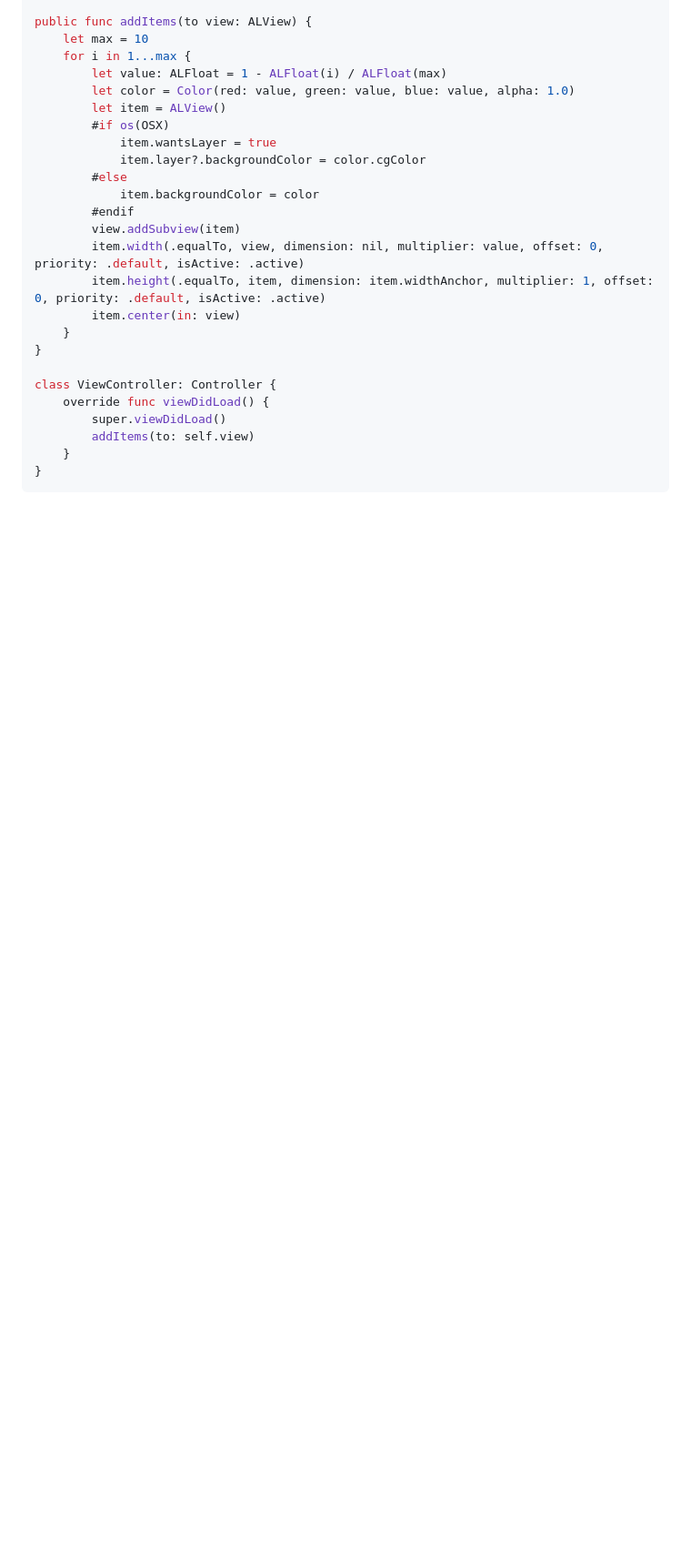
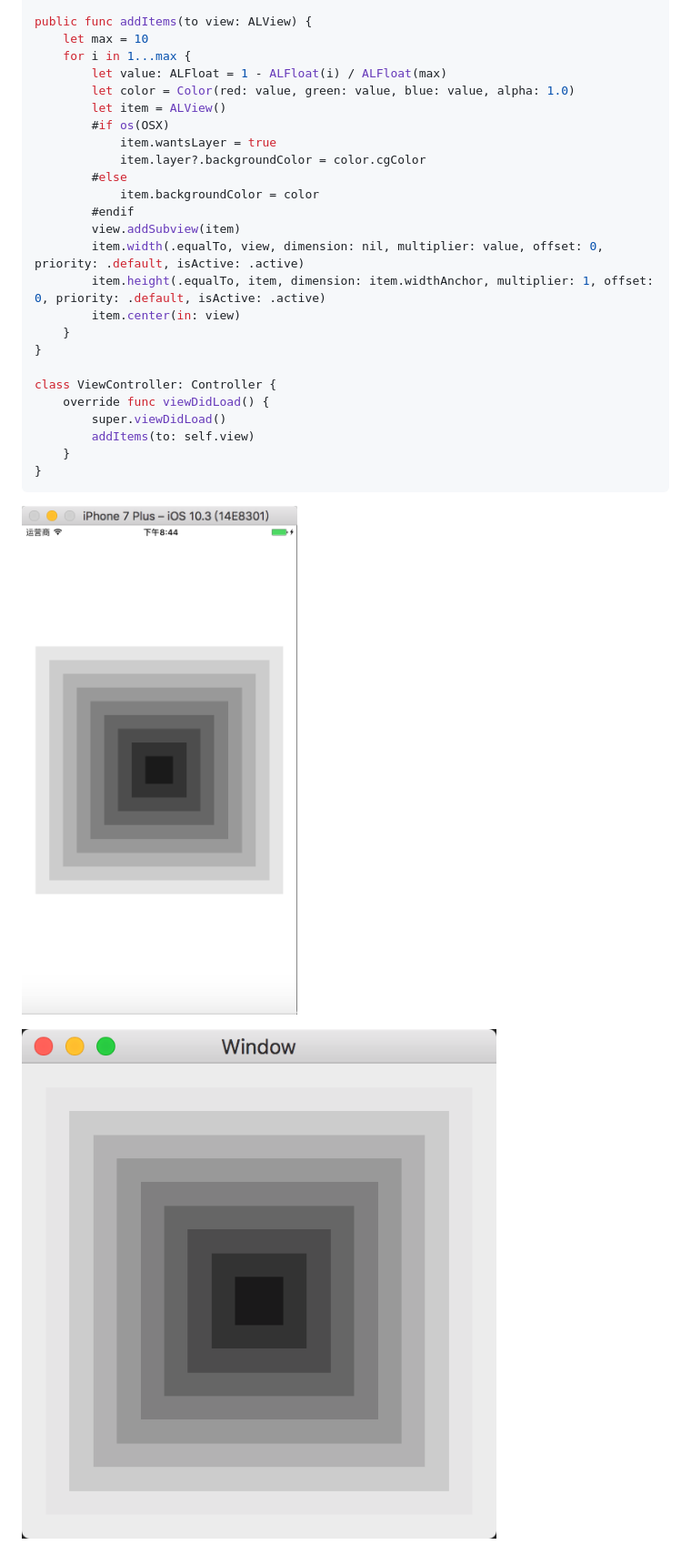
Before and after one commit to SuperBacker/Lollipop, a Markdown page: README.md, the part around the change printed below. Shown: that part at 91% size. Rendered like a GitHub page; pictures changed too: Assets/Sample-iOS.png (added), Assets/Sample-macOS.png (added); blank space fills up the shorter version.

Commit message:
assets

````diff
--- a/README.md
+++ b/README.md
@@ -306,3 +306,7 @@ class ViewController: Controller {
     }
 }
 ```
+
+![iOS](./Assets/Sample-iOS.png)
+
+![macOS](./Assets/Sample-macOS.png)
````
Also changed, not shown: other parts of README.md (+1 -1 lines), Lollipop.png (added).
